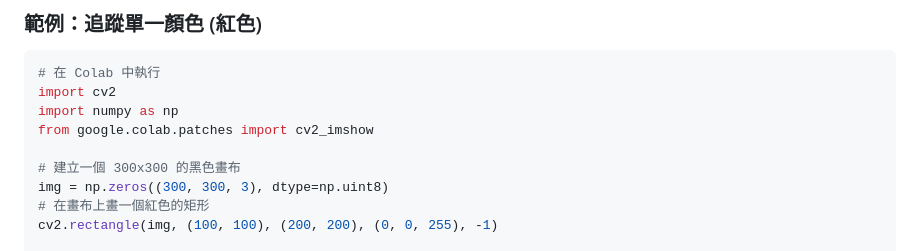
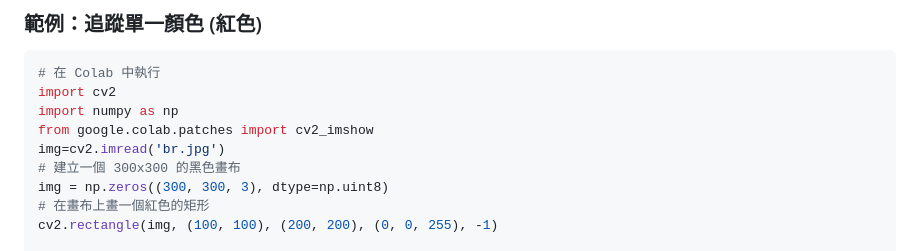
Before and after one commit to joelhoty/ocgit, a Markdown page: OpenCV/opencv_imageclassfy_b05.md, the part around the change. Drawn GitHub-style.

Commit message:
Update opencv_imageclassfy_b05.md
add img=imagefiles

```diff
--- a/OpenCV/opencv_imageclassfy_b05.md
+++ b/OpenCV/opencv_imageclassfy_b05.md
@@ -524,7 +524,7 @@ OpenCV haarcascade_frontalface_default.xml 模型：
 import cv2
 import numpy as np
 from google.colab.patches import cv2_imshow
-
+img=cv2.imread('br.jpg')
 # 建立一個 300x300 的黑色畫布
 img = np.zeros((300, 300, 3), dtype=np.uint8)
 # 在畫布上畫一個紅色的矩形
```
